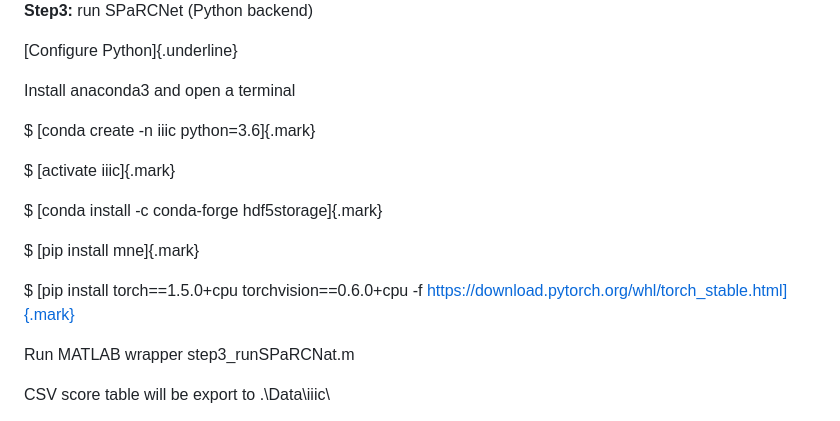
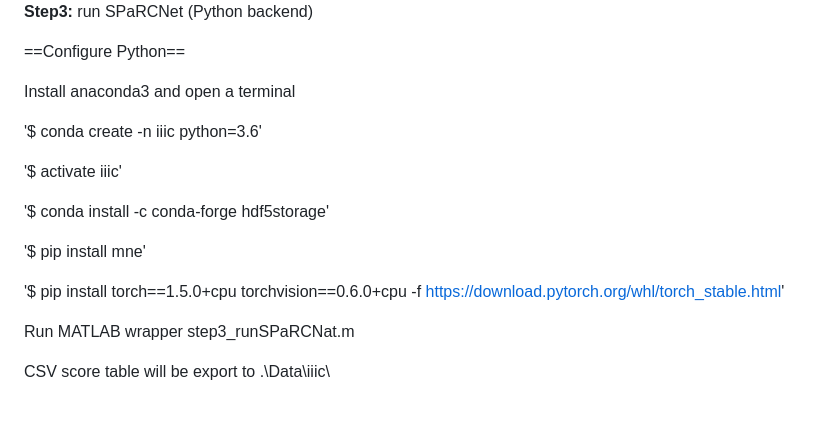
Before and after one commit to bdsp-core/Rapid_IIIC_Labeling_GUI, a Markdown page: README.md, the part around the change. Rendered like a GitHub page.

```diff
--- a/README.md
+++ b/README.md
@@ -26,19 +26,19 @@ Fp1 F3 C3 P3 F7 T3 T5 O1 Fz Cz Pz Fp2 F4 C4 P4 F8 T4 T6 O2 (EKG)
 
 **Step3:** run SPaRCNet (Python backend)
 
-[Configure Python]{.underline}
+==Configure Python==
 
 Install anaconda3 and open a terminal
 
-$ [conda create -n iiic python=3.6]{.mark}
+'$ conda create -n iiic python=3.6'
 
-$ [activate iiic]{.mark}
+'$ activate iiic'
 
-$ [conda install -c conda-forge hdf5storage]{.mark}
+'$ conda install -c conda-forge hdf5storage'
 
-$ [pip install mne]{.mark}
+'$ pip install mne'
 
-$ [pip install torch==1.5.0+cpu torchvision==0.6.0+cpu -f https://download.pytorch.org/whl/torch_stable.html]{.mark}
+'$ pip install torch==1.5.0+cpu torchvision==0.6.0+cpu -f https://download.pytorch.org/whl/torch_stable.html'
 
 Run MATLAB wrapper step3_runSPaRCNat.m
 
```
